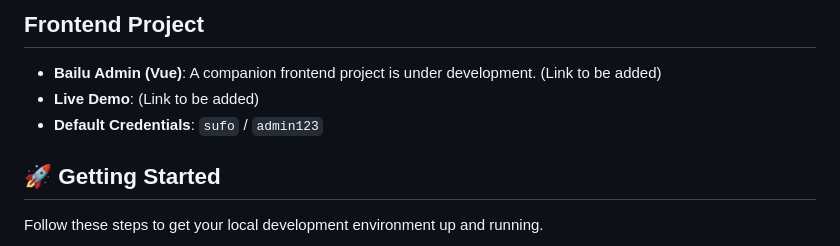
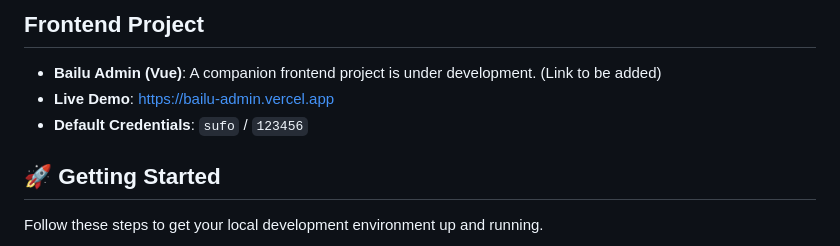
Before and after one commit to sufo/bailu-admin, a Markdown page: README.md, the part around the change. Drawn GitHub-style.

```diff
--- a/README.md
+++ b/README.md
@@ -105,8 +105,8 @@ func (r *UserRepo) FindByParams(ctx context.Context, params *dto.UserQueryParams
 ## Frontend Project
 
 - **Bailu Admin (Vue)**: A companion frontend project is under development. (Link to be added)
-- **Live Demo**: (Link to be added)
-- **Default Credentials**: `sufo` / `admin123`
+- **Live Demo**: https://bailu-admin.vercel.app
+- **Default Credentials**: `sufo` / `123456`
 
 ## 🚀 Getting Started
 
```
Also changed, not shown: README.zh-CN.md (+2 -2 lines).
